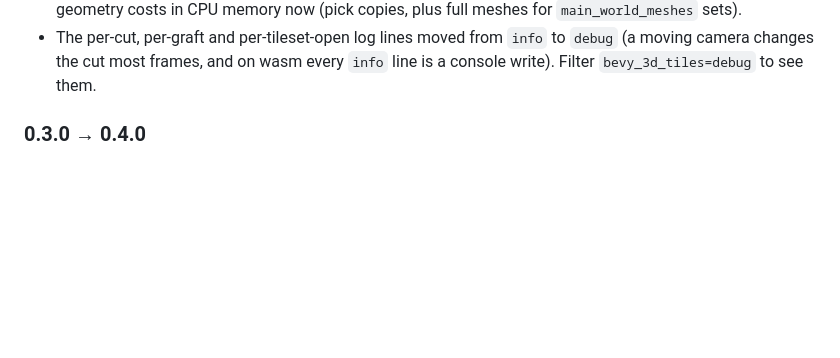
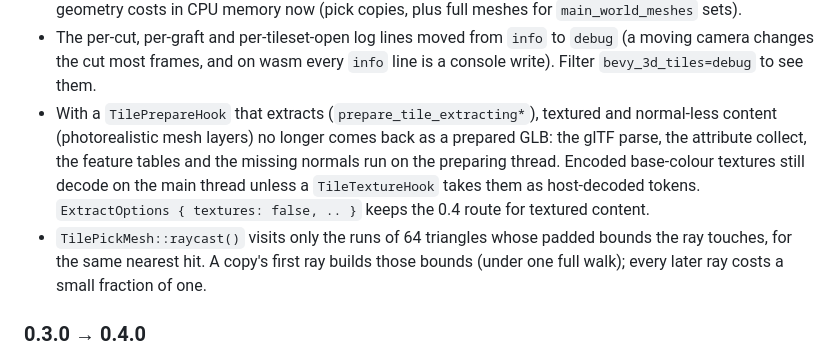
Before and after one commit to Arvikasoft/bevy_3d_tiles, a Markdown page: README.md, the part around the change. Rendered like a GitHub page; blank space fills up the shorter version.

Commit message:
docs(readme): 0.5.0 notes for off-thread textured extraction and the run-restricted pick walk
The Upgrading 0.4.x -> 0.5.0 section listed both changes under their
breaking API edges only. Two Behavioral bullets now say what a consumer sees:
textured, normal-less content extracts on the preparing thread when the
prepare hook extracts (encoded textures still decode on the main thread
without a TileTextureHook, and ExtractOptions { textures: false, .. } keeps
the 0.4 route), and TilePickMesh::raycast() walks only the triangle runs the
ray touches.

No-test: documentation only.

Co-Authored-By: Claude Opus 5.5 <noreply@anthropic.com>

```diff
--- a/README.md
+++ b/README.md
@@ -286,6 +286,17 @@ Behavioral:
 - The per-cut, per-graft and per-tileset-open log lines moved from `info` to
   `debug` (a moving camera changes the cut most frames, and on wasm every
   `info` line is a console write). Filter `bevy_3d_tiles=debug` to see them.
+- With a `TilePrepareHook` that extracts (`prepare_tile_extracting*`), textured
+  and normal-less content (photorealistic mesh layers) no longer comes back as
+  a prepared GLB: the glTF parse, the attribute collect, the feature tables and
+  the missing normals run on the preparing thread. Encoded base-colour
+  textures still decode on the main thread unless a `TileTextureHook` takes
+  them as host-decoded tokens. `ExtractOptions { textures: false, .. }` keeps
+  the 0.4 route for textured content.
+- `TilePickMesh::raycast()` visits only the runs of 64 triangles whose padded
+  bounds the ray touches, for the same nearest hit. A copy's first ray builds
+  those bounds (under one full walk); every later ray costs a small fraction
+  of one.
 
 ### 0.3.0 → 0.4.0
 
```
